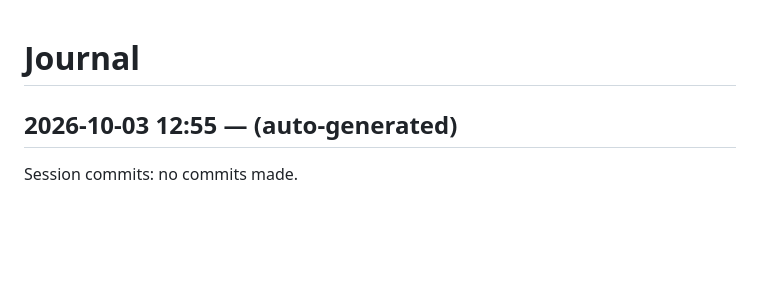
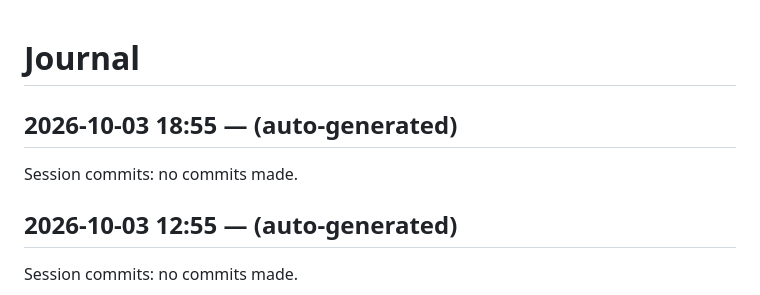
Before and after one commit to dweng0/dwengochart-renderer, a Markdown page: JOURNAL.md, the part around the change. Rendered like a GitHub page; blank space fills up the shorter version.

Commit message:
2026-10-03 18:55: session wrap-up

```diff
--- a/JOURNAL.md
+++ b/JOURNAL.md
@@ -1,4 +1,9 @@
 # Journal
+
+## 2026-10-03 18:55 — (auto-generated)
+
+Session commits: no commits made.
+
 
 ## 2026-10-03 12:55 — (auto-generated)
 
```
